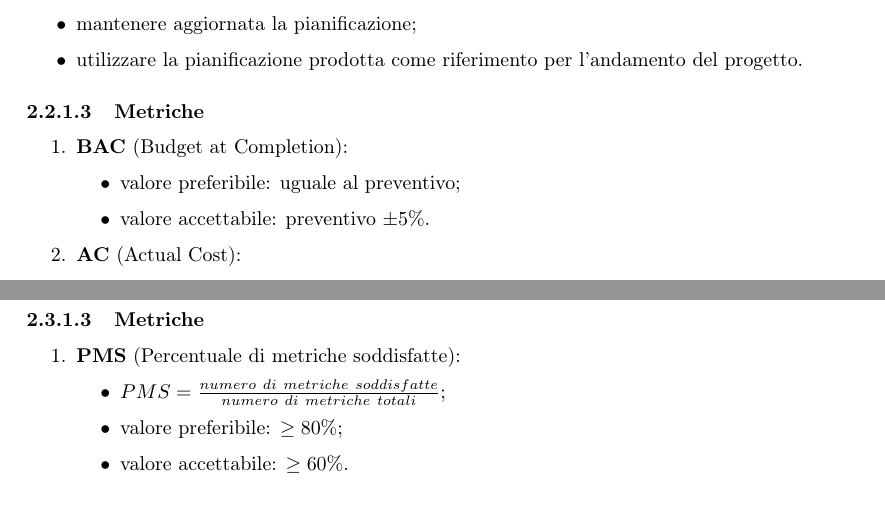
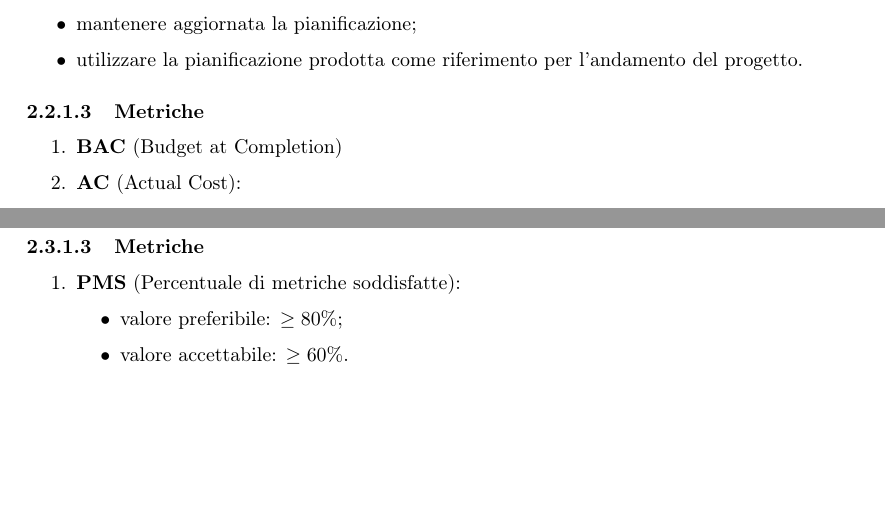
Before and after one commit to Sweleven/Documents, a LaTeX document (DocumentiEsterni/PianoDiQualifica/main.tex, which reads DocumentiEsterni/PianoDiQualifica/src/QualitaDiProcesso/main.tex): two parts of pages 11 and 14 of 28 before the commit and two parts of pages 11 and 13 of 27 after it, joined at a grey line, cut so that both start at the same text. Compiled offline with pdfLaTeX.

Commit message:
Rimosso descrizione metriche

```diff
--- a/DocumentiEsterni/PianoDiQualifica/src/QualitaDiProcesso/main.tex
+++ b/DocumentiEsterni/PianoDiQualifica/src/QualitaDiProcesso/main.tex
@@ -111,11 +110,7 @@ successivamente sono stati semplificati o adattati secondo le esigenze.
             \end{itemize}
         \paragraph{Metriche}
             \begin{enumerate}
-                \item \textbf{BAC} (Budget at Completion):
-                \begin{itemize}
-                    \item valore preferibile: uguale al preventivo;
-                    \item valore accettabile: preventivo $\pm 5\%$.
-                \end{itemize}
+                \item \textbf{BAC} (Budget at Completion)
                 \item \textbf{AC} (Actual Cost):
                 \begin{itemize}
                     \item valore preferibile: $0 \leq AC < PV$;
@@ -221,7 +212,6 @@ successivamente sono stati semplificati o adattati secondo le esigenze.
         \begin{enumerate}
         \item \textbf{PMS} (Percentuale di metriche soddisfatte):
         \begin{itemize}
-            \item $PMS = \frac{numero\ di\ metriche\ soddisfatte}{numero\ di\ metriche\ totali}$;
             \item valore preferibile: $\geq 80\%$;
             \item valore accettabile: $\geq 60\%$.
         \end{itemize}
```
Also changed, not shown: DocumentiEsterni/PianoDiQualifica/src/QualitaDiProcesso/main.tex (5 more changed lines).
